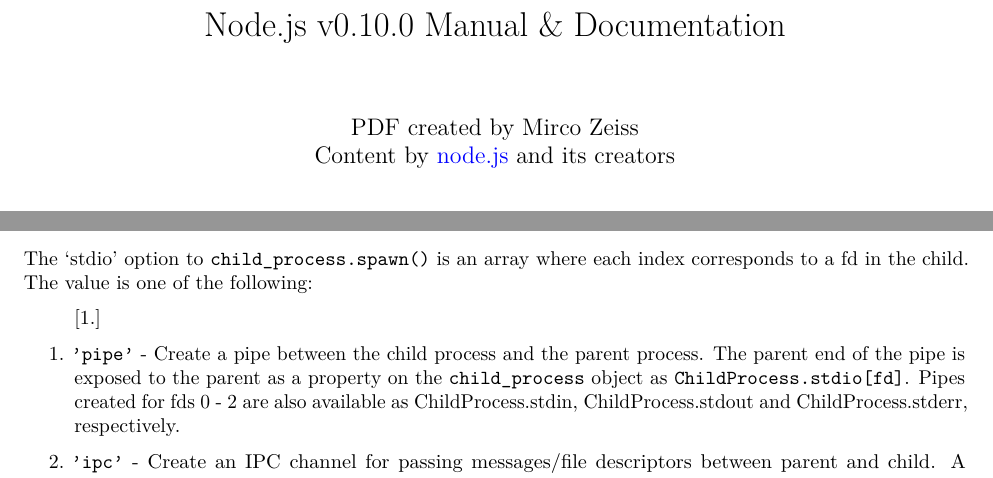
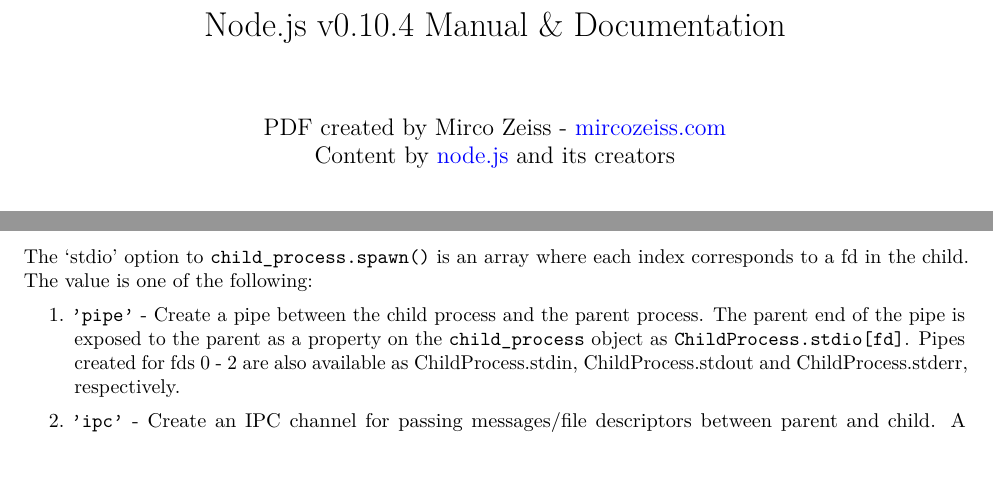
Before and after one commit to zemirco/nodejs-pdf-docs, a LaTeX paper (pdf/all.tex, which reads pdf/sections_tex/child_process.tex): two parts of pages 1 and 46 of 181, joined at a grey line, cut so that both start at the same text. Compiled offline with pdfLaTeX.

Commit message:
pdf 0.10.4

```diff
--- a/pdf/all.tex
+++ b/pdf/all.tex
@@ -4,8 +4,8 @@
 
 \begin{document}
 
-	\title{Node.js v0.10.0 Manual \& Documentation}
-	\author{PDF created by Mirco Zeiss\\Content by \href{http://www.nodejs.org}{node.js} and its creators}
+	\title{Node.js v0.10.4 Manual \& Documentation}
+	\author{PDF created by Mirco Zeiss - \href{http://mircozeiss.com}{mircozeiss.com}\\Content by \href{http://www.nodejs.org}{node.js} and its creators}
 	\date{\today}
 
 	\maketitle
--- a/pdf/sections_tex/child_process.tex
+++ b/pdf/sections_tex/child_process.tex
@@ -501,7 +501,7 @@
 each index corresponds to a fd in the child. The value is one of the
 following:
 
-\begin{enumerate}[1.]
+\begin{enumerate}
 \item
   \texttt{'pipe'} - Create a pipe between the child process and the
   parent process. The parent end of the pipe is exposed to the parent as
```
Also changed, not shown: pdf/all.pdf (added).
